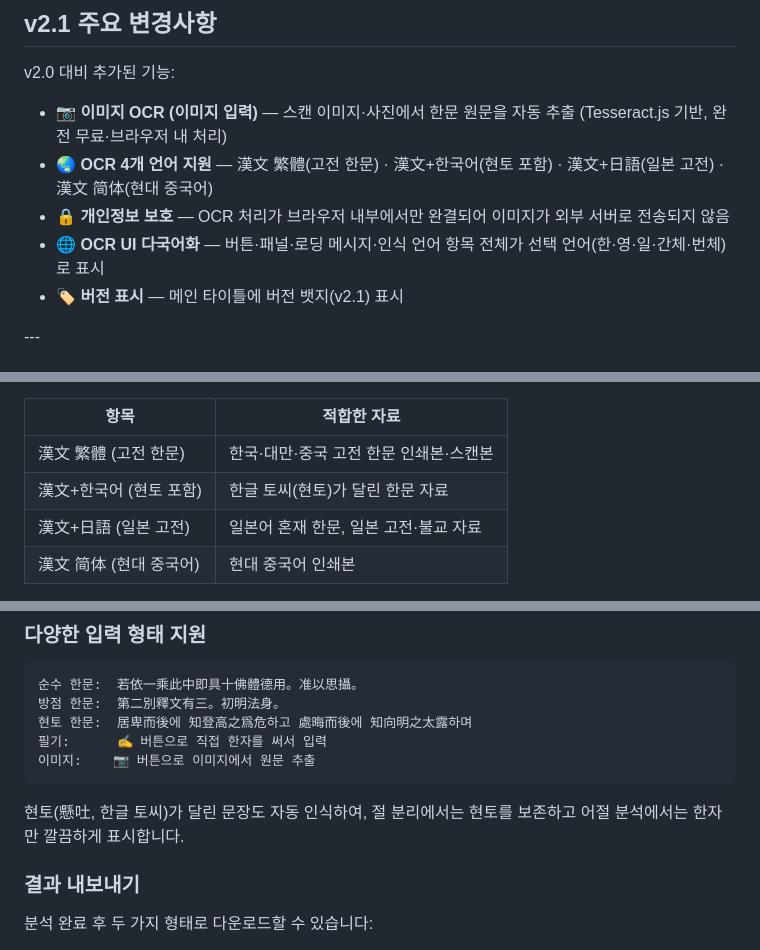
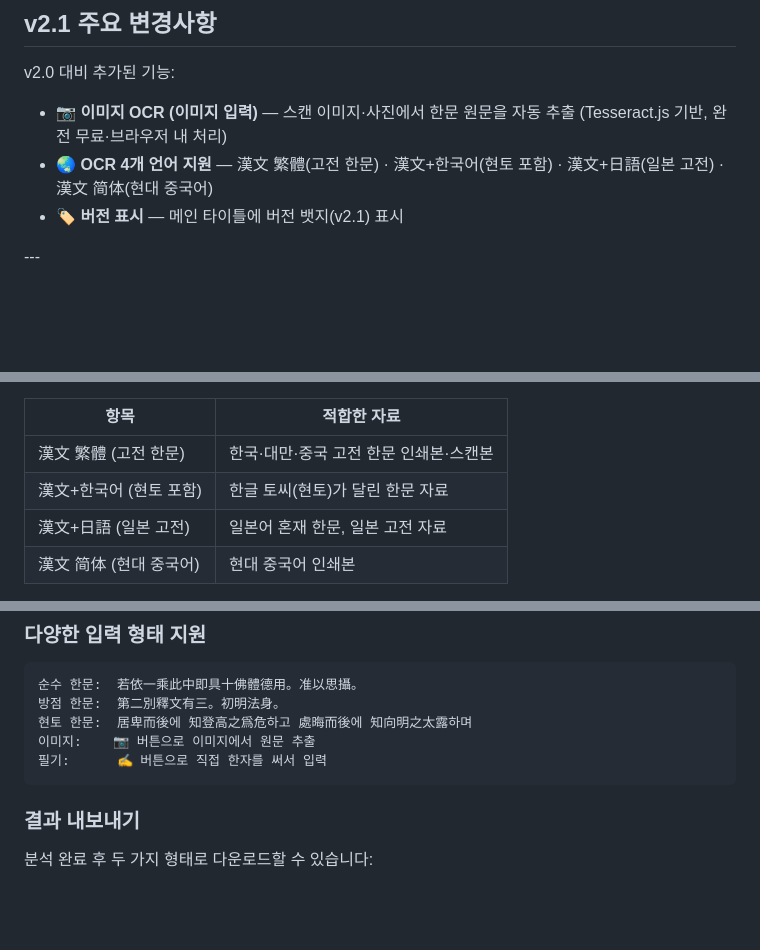
Before and after one commit to HMSeodam/translatedu, a Markdown page: README.md, 3 parts joined by grey strips. Rendered like a GitHub page; blank space fills up the shorter version.

Commit message:
v2.1: 이미지 OCR 추가

````diff
--- a/README.md
+++ b/README.md
@@ -25,8 +25,6 @@ v2.0 대비 추가된 기능:
 
 * 📷 **이미지 OCR (이미지 입력)** — 스캔 이미지·사진에서 한문 원문을 자동 추출 (Tesseract.js 기반, 완전 무료·브라우저 내 처리)
 * 🌏 **OCR 4개 언어 지원** — 漢文 繁體(고전 한문) · 漢文+한국어(현토 포함) · 漢文+日語(일본 고전) · 漢文 简体(현대 중국어)
-* 🔒 **개인정보 보호** — OCR 처리가 브라우저 내부에서만 완결되어 이미지가 외부 서버로 전송되지 않음
-* 🌐 **OCR UI 다국어화** — 버튼·패널·로딩 메시지·인식 언어 항목 전체가 선택 언어(한·영·일·간체·번체)로 표시
 * 🏷️ **버전 표시** — 메인 타이틀에 버전 뱃지(v2.1) 표시
 
 \---
@@ -67,7 +65,7 @@ v1.0 대비 추가된 기능:
 |-|-|
 |漢文 繁體 (고전 한문)|한국·대만·중국 고전 한문 인쇄본·스캔본|
 |漢文+한국어 (현토 포함)|한글 토씨(현토)가 달린 한문 자료|
-|漢文+日語 (일본 고전)|일본어 혼재 한문, 일본 고전·불교 자료|
+|漢文+日語 (일본 고전)|일본어 혼재 한문, 일본 고전 자료|
 |漢文 简体 (현대 중국어)|현대 중국어 인쇄본|
 
 > ⚠️ 목판본·필사본 등 고문헌 이미지는 인식 정확도가 낮을 수 있습니다. 결과를 반드시 확인하고 수정하세요.
@@ -111,11 +109,9 @@ v1.0 대비 추가된 기능:
 순수 한문:  若依一乘此中即具十佛體德用。准以思攝。
 방점 한문:  第二別釋文有三。初明法身。
 현토 한문:  居卑而後에 知登高之爲危하고 處晦而後에 知向明之太露하며
+이미지:    📷 버튼으로 이미지에서 원문 추출
 필기:      ✍️ 버튼으로 직접 한자를 써서 입력
-이미지:    📷 버튼으로 이미지에서 원문 추출
 ```
-
-현토(懸吐, 한글 토씨)가 달린 문장도 자동 인식하여, 절 분리에서는 현토를 보존하고 어절 분석에서는 한자만 깔끔하게 표시합니다.
 
 ### 결과 내보내기
 
````
